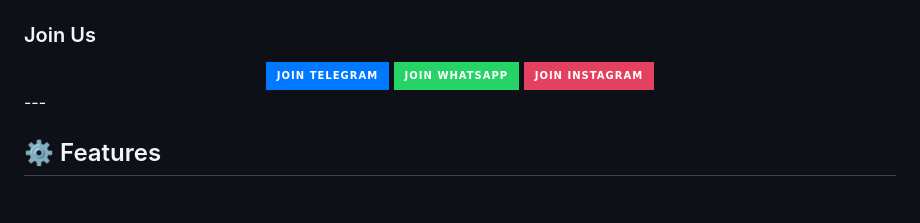
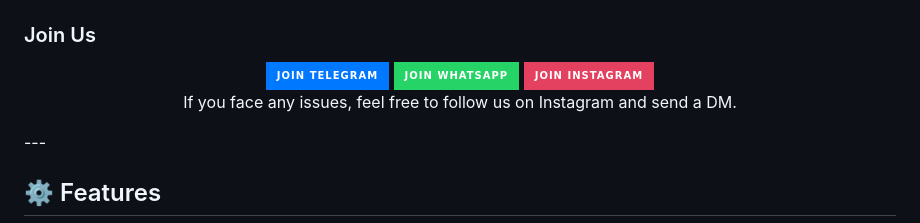
Before and after one commit to kamalchandrapokhriya43-jpg/Knightbot-md, a Markdown page: README.md, the part around the change. Drawn GitHub-style; badges without logos.

Commit message:
Update README: add Instagram support note

```diff
--- a/README.md
+++ b/README.md
@@ -95,6 +95,9 @@ Deploy the bot and easily connect it to your WhatsApp account by pair code. Clic
     <img src="https://img.shields.io/badge/Join%20Instagram-E4405F?style=for-the-badge&logo=instagram&logoColor=white"/>
   </a>
 </div>
+<p align="center">
+  If you face any issues, feel free to follow us on Instagram and send a DM.
+</p>
 ---
 
 ## ⚙️ Features
```
